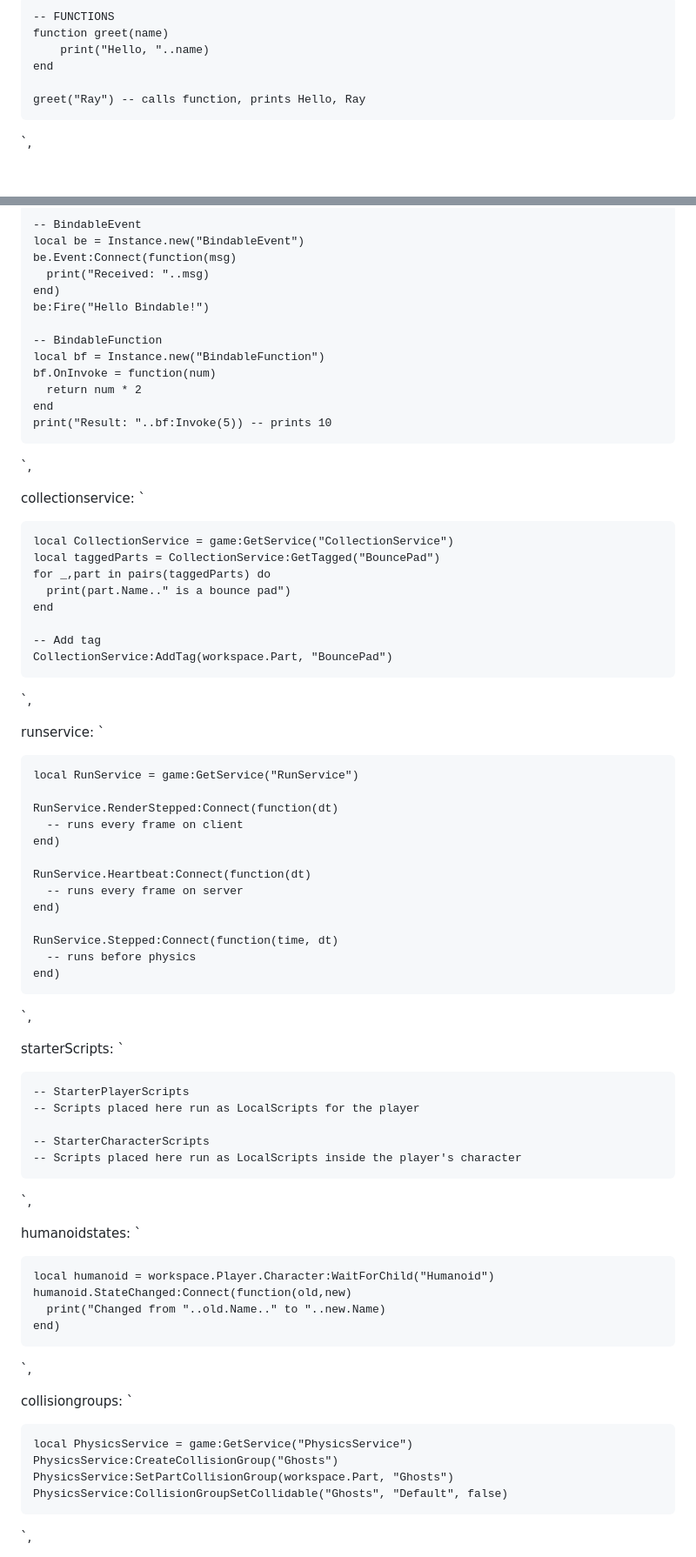
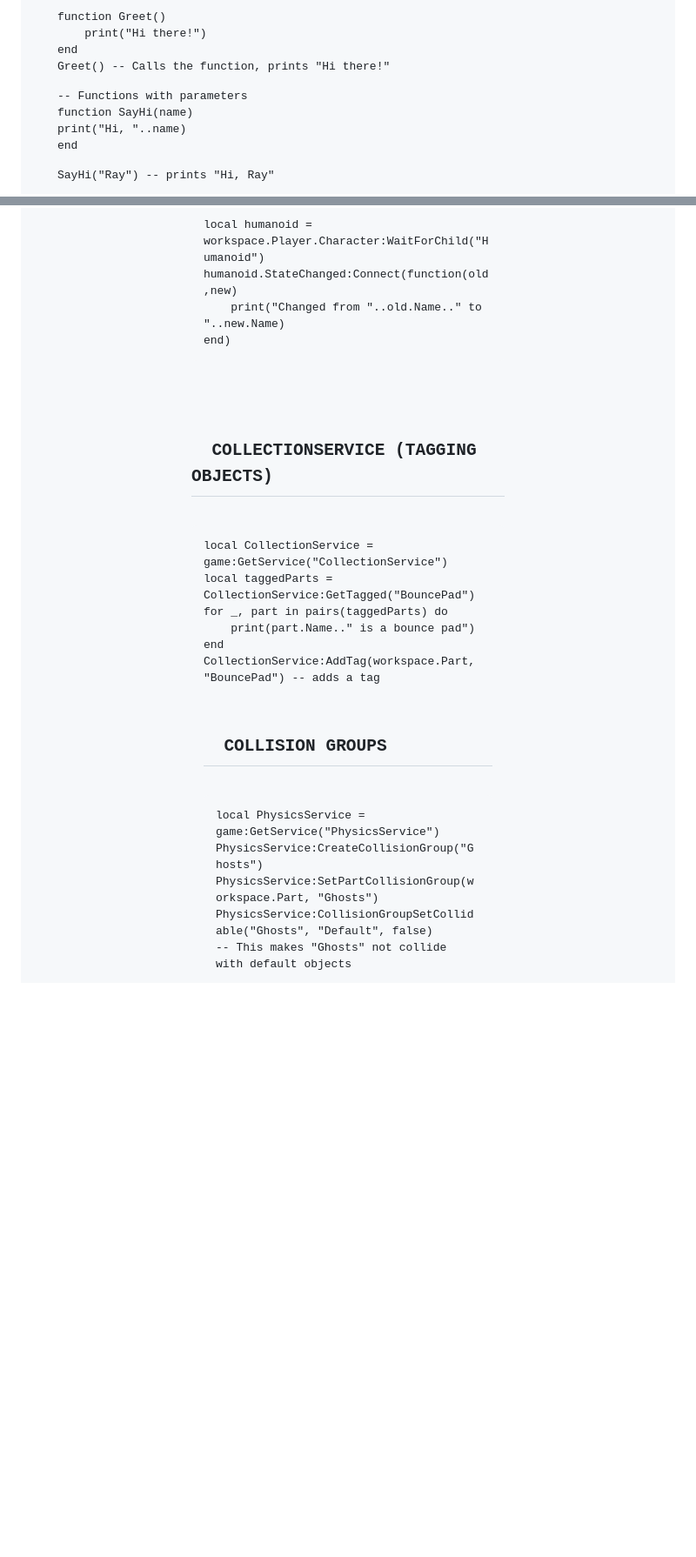
Before and after one commit to Ray2fly2/Roblox-Luau-Scripting, a Markdown page: README.md, 2 parts joined by grey strips. Shown: that part at 87% size. Rendered like a GitHub page; blank space fills up the shorter version.

```diff
--- a/README.md
+++ b/README.md
@@ -103,10 +47,15 @@ local isCool = true -- stores true or false
 <pre>
--- FUNCTIONS
-function greet(name)
-    print("Hello, "..name)
+function Greet()
+    print("Hi there!")
 end
 
-greet("Ray") -- calls function, prints Hello, Ray
+Greet() -- Calls the function, prints "Hi there!"
+
+-- Functions with parameters
+function SayHi(name)
+    print("Hi, "..name)
+end
+
+SayHi("Ray") -- prints "Hi, Ray"
 </pre>
-`,
 
@@ -173,76 +282,31 @@ myDog:Bark()
 <pre>
--- BindableEvent
-local be = Instance.new("BindableEvent")
-be.Event:Connect(function(msg)
-  print("Received: "..msg)
+local humanoid = workspace.Player.Character:WaitForChild("Humanoid")
+humanoid.StateChanged:Connect(function(old,new)
+    print("Changed from "..old.Name.." to "..new.Name)
 end)
-be:Fire("Hello Bindable!")
+</pre>
 
--- BindableFunction
-local bf = Instance.new("BindableFunction")
-bf.OnInvoke = function(num)
-  return num * 2
-end
-print("Result: "..bf:Invoke(5)) -- prints 10
-</pre>
-`,
-
-  collectionservice: `
+<h2 style="text-transform: uppercase; border-bottom: 2px solid #444; padding-bottom: 6px; margin-top: 30px;">
+  COLLECTIONSERVICE (TAGGING OBJECTS)
+</h2>
 <pre>
 local CollectionService = game:GetService("CollectionService")
 local taggedParts = CollectionService:GetTagged("BouncePad")
-for _,part in pairs(taggedParts) do
-  print(part.Name.." is a bounce pad")
+for _, part in pairs(taggedParts) do
+    print(part.Name.." is a bounce pad")
 end
 
--- Add tag
-CollectionService:AddTag(workspace.Part, "BouncePad")
+CollectionService:AddTag(workspace.Part, "BouncePad") -- adds a tag
 </pre>
-`,
 
-  runservice: `
-<pre>
-local RunService = game:GetService("RunService")
-
-RunService.RenderStepped:Connect(function(dt)
-  -- runs every frame on client
-end)
-
-RunService.Heartbeat:Connect(function(dt)
-  -- runs every frame on server
-end)
-
-RunService.Stepped:Connect(function(time, dt)
-  -- runs before physics
-end)
-</pre>
-`,
-
-  starterScripts: `
-<pre>
--- StarterPlayerScripts
--- Scripts placed here run as LocalScripts for the player
-
--- StarterCharacterScripts
--- Scripts placed here run as LocalScripts inside the player's character
-</pre>
-`,
-
-  humanoidstates: `
-<pre>
-local humanoid = workspace.Player.Character:WaitForChild("Humanoid")
-humanoid.StateChanged:Connect(function(old,new)
-  print("Changed from "..old.Name.." to "..new.Name)
-end)
-</pre>
-`,
-
-  collisiongroups: `
+<h2 style="text-transform: uppercase; border-bottom: 2px solid #444; padding-bottom: 6px; margin-top: 30px;">
+  COLLISION GROUPS
+</h2>
 <pre>
 local PhysicsService = game:GetService("PhysicsService")
 PhysicsService:CreateCollisionGroup("Ghosts")
 PhysicsService:SetPartCollisionGroup(workspace.Part, "Ghosts")
 PhysicsService:CollisionGroupSetCollidable("Ghosts", "Default", false)
+-- This makes "Ghosts" not collide with default objects
 </pre>
-`,
 
```
Also changed, not shown: other parts of README.md (+238 -155 lines).
